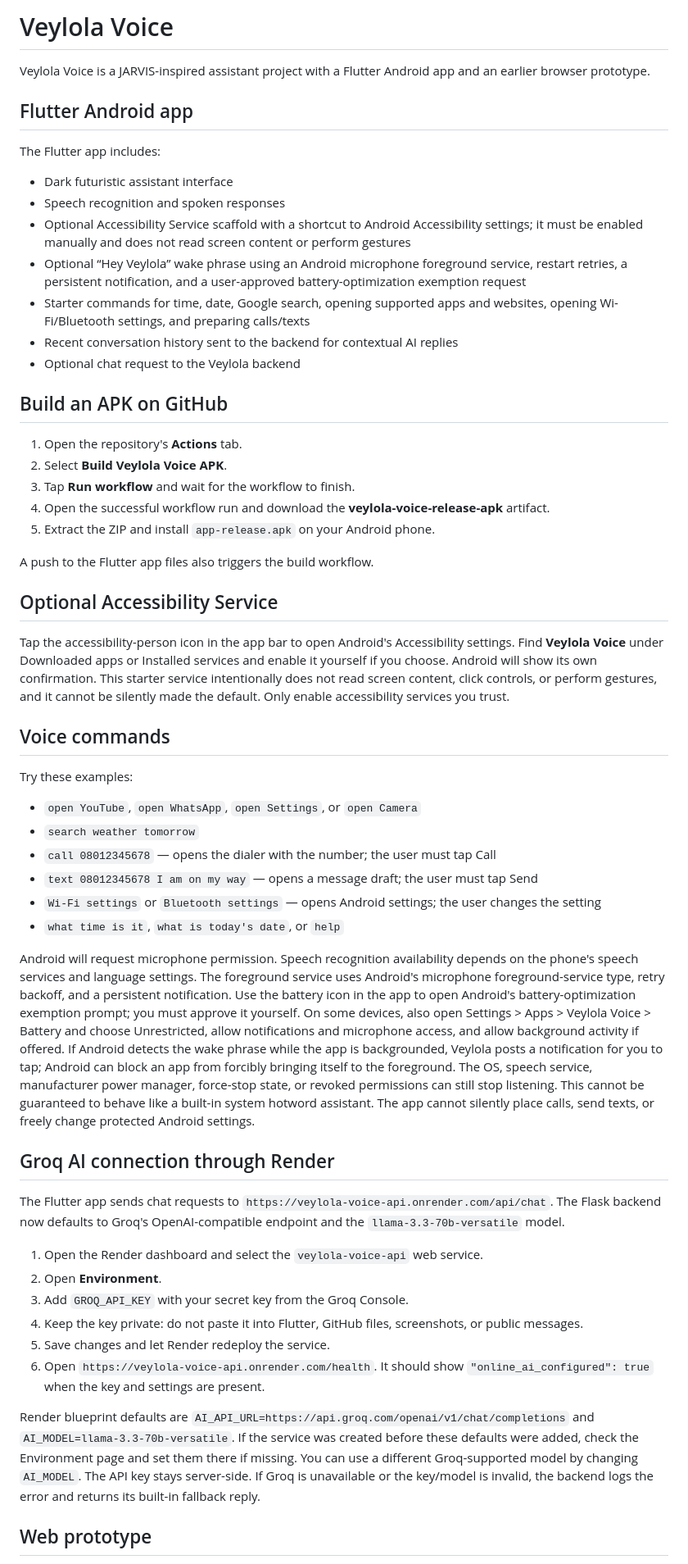
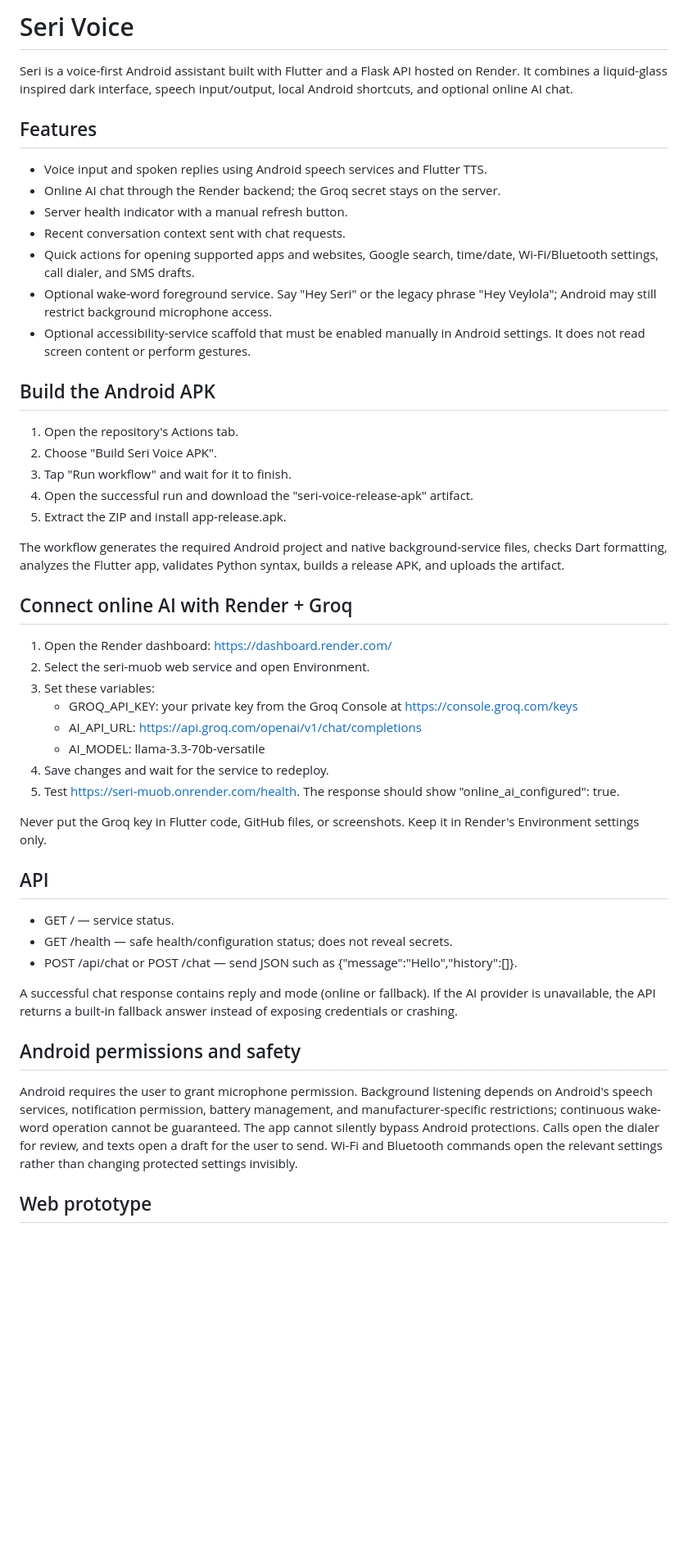
Before and after one commit to emzaro731-byte/veylola-voice-, a Markdown page: README.md, the part around one of its changes. Shown at 82% size. Rendered like a GitHub page; blank space fills up the shorter version.

Commit message:
Refresh Seri Voice setup and API documentation

```diff
--- a/README.md
+++ b/README.md
@@ -1,55 +1,45 @@
-# Veylola Voice
+# Seri Voice
 
-Veylola Voice is a JARVIS-inspired assistant project with a Flutter Android app and an earlier browser prototype.
+Seri is a voice-first Android assistant built with Flutter and a Flask API hosted on Render. It combines a liquid-glass inspired dark interface, speech input/output, local Android shortcuts, and optional online AI chat.
 
-## Flutter Android app
+## Features
+- Voice input and spoken replies using Android speech services and Flutter TTS.
+- Online AI chat through the Render backend; the Groq secret stays on the server.
+- Server health indicator with a manual refresh button.
+- Recent conversation context sent with chat requests.
+- Quick actions for opening supported apps and websites, Google search, time/date, Wi-Fi/Bluetooth settings, call dialer, and SMS drafts.
+- Optional wake-word foreground service. Say "Hey Seri" or the legacy phrase "Hey Veylola"; Android may still restrict background microphone access.
+- Optional accessibility-service scaffold that must be enabled manually in Android settings. It does not read screen content or perform gestures.
 
-The Flutter app includes:
-- Dark futuristic assistant interface
-- Speech recognition and spoken responses
-- Optional Accessibility Service scaffold with a shortcut to Android Accessibility settings; it must be enabled manually and does not read screen content or perform gestures
-- Optional “Hey Veylola” wake phrase using an Android microphone foreground service, restart retries, a persistent notification, and a user-approved battery-optimization exemption request
-- Starter commands for time, date, Google search, opening supported apps and websites, opening Wi-Fi/Bluetooth settings, and preparing calls/texts
-- Recent conversation history sent to the backend for contextual AI replies
-- Optional chat request to the Veylola backend
+## Build the Android APK
+1. Open the repository's Actions tab.
+2. Choose "Build Seri Voice APK".
+3. Tap "Run workflow" and wait for it to finish.
+4. Open the successful run and download the "seri-voice-release-apk" artifact.
+5. Extract the ZIP and install app-release.apk.
 
-## Build an APK on GitHub
+The workflow generates the required Android project and native background-service files, checks Dart formatting, analyzes the Flutter app, validates Python syntax, builds a release APK, and uploads the artifact.
 
-1. Open the repository's **Actions** tab.
-2. Select **Build Veylola Voice APK**.
-3. Tap **Run workflow** and wait for the workflow to finish.
-4. Open the successful workflow run and download the **vey­lola-voice-release-apk** artifact.
-5. Extract the ZIP and install `app-release.apk` on your Android phone.
+## Connect online AI with Render + Groq
+1. Open the Render dashboard: https://dashboard.render.com/
+2. Select the seri-muob web service and open Environment.
+3. Set these variables:
+   - GROQ_API_KEY: your private key from the Groq Console at https://console.groq.com/keys
+   - AI_API_URL: https://api.groq.com/openai/v1/chat/completions
+   - AI_MODEL: llama-3.3-70b-versatile
+4. Save changes and wait for the service to redeploy.
+5. Test https://seri-muob.onrender.com/health. The response should show "online_ai_configured": true.
 
-A push to the Flutter app files also triggers the build workflow.
+Never put the Groq key in Flutter code, GitHub files, or screenshots. Keep it in Render's Environment settings only.
 
-## Optional Accessibility Service
+## API
+- GET / — service status.
+- GET /health — safe health/configuration status; does not reveal secrets.
+- POST /api/chat or POST /chat — send JSON such as {"message":"Hello","history":[]}.
 
-Tap the accessibility-person icon in the app bar to open Android's Accessibility settings. Find **Veylola Voice** under Downloaded apps or Installed services and enable it yourself if you choose. Android will show its own confirmation. This starter service intentionally does not read screen content, click controls, or perform gestures, and it cannot be silently made the default. Only enable accessibility services you trust.
+A successful chat response contains reply and mode (online or fallback). If the AI provider is unavailable, the API returns a built-in fallback answer instead of exposing credentials or crashing.
 
-## Voice commands
-
-Try these examples:
-- `open YouTube`, `open WhatsApp`, `open Settings`, or `open Camera`
-- `search weather tomorrow`
-- `call 08012345678` — opens the dialer with the number; the user must tap Call
-- `text 08012345678 I am on my way` — opens a message draft; the user must tap Send
-- `Wi-Fi settings` or `Bluetooth settings` — opens Android settings; the user changes the setting
-- `what time is it`, `what is today's date`, or `help`
-
-Android will request microphone permission. Speech recognition availability depends on the phone's speech services and language settings. The foreground service uses Android's microphone foreground-service type, retry backoff, and a persistent notification. Use the battery icon in the app to open Android's battery-optimization exemption prompt; you must approve it yourself. On some devices, also open Settings > Apps > Veylola Voice > Battery and choose Unrestricted, allow notifications and microphone access, and allow background activity if offered. If Android detects the wake phrase while the app is backgrounded, Veylola posts a notification for you to tap; Android can block an app from forcibly bringing itself to the foreground. The OS, speech service, manufacturer power manager, force-stop state, or revoked permissions can still stop listening. This cannot be guaranteed to behave like a built-in system hotword assistant. The app cannot silently place calls, send texts, or freely change protected Android settings.
-
-## Groq AI connection through Render
-
-The Flutter app sends chat requests to `https://veylola-voice-api.onrender.com/api/chat`. The Flask backend now defaults to Groq's OpenAI-compatible endpoint and the `llama-3.3-70b-versatile` model.
-
-1. Open the Render dashboard and select the `veylola-voice-api` web service.
-2. Open **Environment**.
-3. Add `GROQ_API_KEY` with your secret key from the Groq Console.
-4. Keep the key private: do not paste it into Flutter, GitHub files, screenshots, or public messages.
-5. Save changes and let Render redeploy the service.
-6. Open `https://veylola-voice-api.onrender.com/health`. It should show `"online_ai_configured": true` when the key and settings are present.
-
-Render blueprint defaults are `AI_API_URL=https://api.groq.com/openai/v1/chat/completions` and `AI_MODEL=llama-3.3-70b-versatile`. If the service was created before these defaults were added, check the Environment page and set them there if missing. You can use a different Groq-supported model by changing `AI_MODEL`. The API key stays server-side. If Groq is unavailable or the key/model is invalid, the backend logs the error and returns its built-in fallback reply.
+## Android permissions and safety
+Android requires the user to grant microphone permission. Background listening depends on Android's speech services, notification permission, battery management, and manufacturer-specific restrictions; continuous wake-word operation cannot be guaranteed. The app cannot silently bypass Android protections. Calls open the dialer for review, and texts open a draft for the user to send. Wi-Fi and Bluetooth commands open the relevant settings rather than changing protected settings invisibly.
 
 ## Web prototype
```
Also changed, not shown: other parts of README.md (+1 -2 lines).
